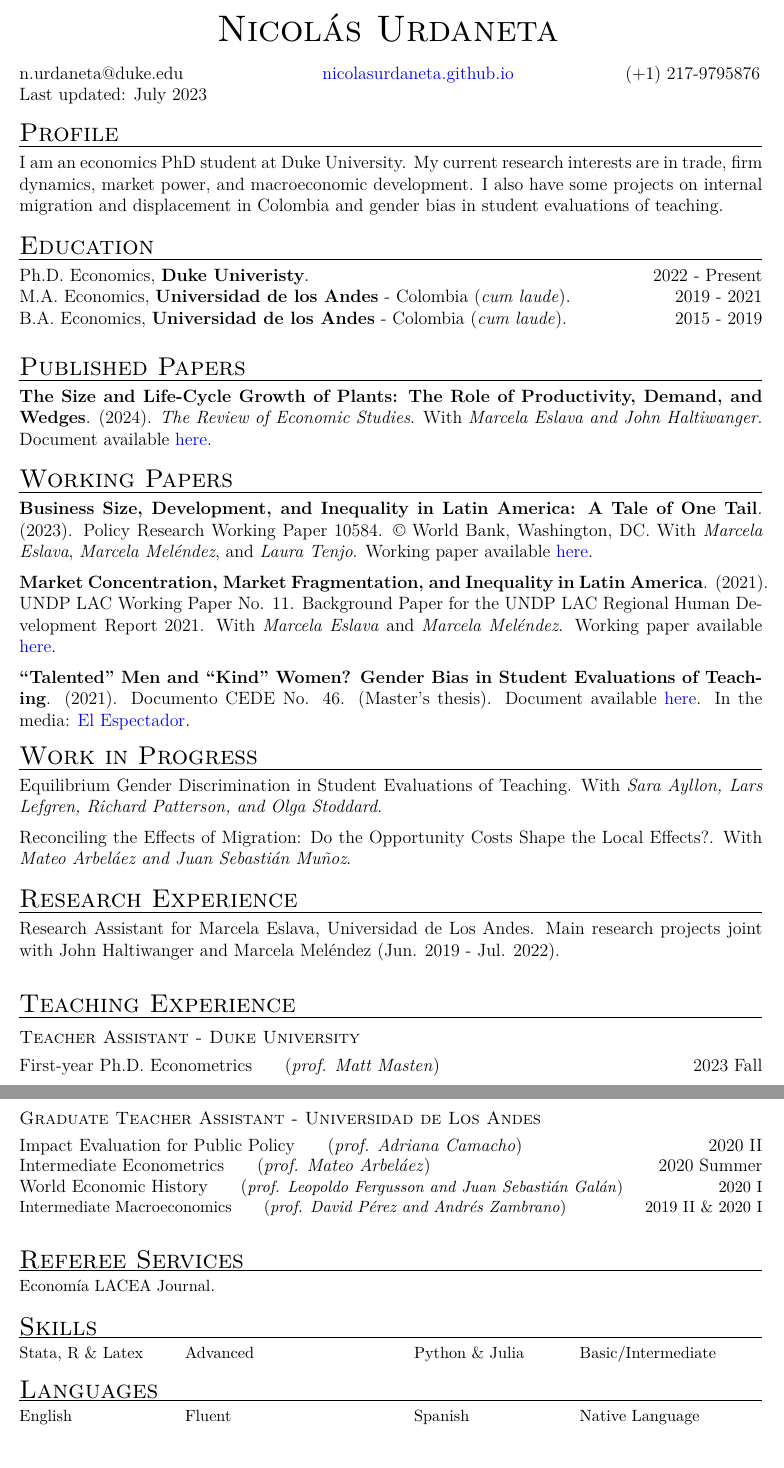
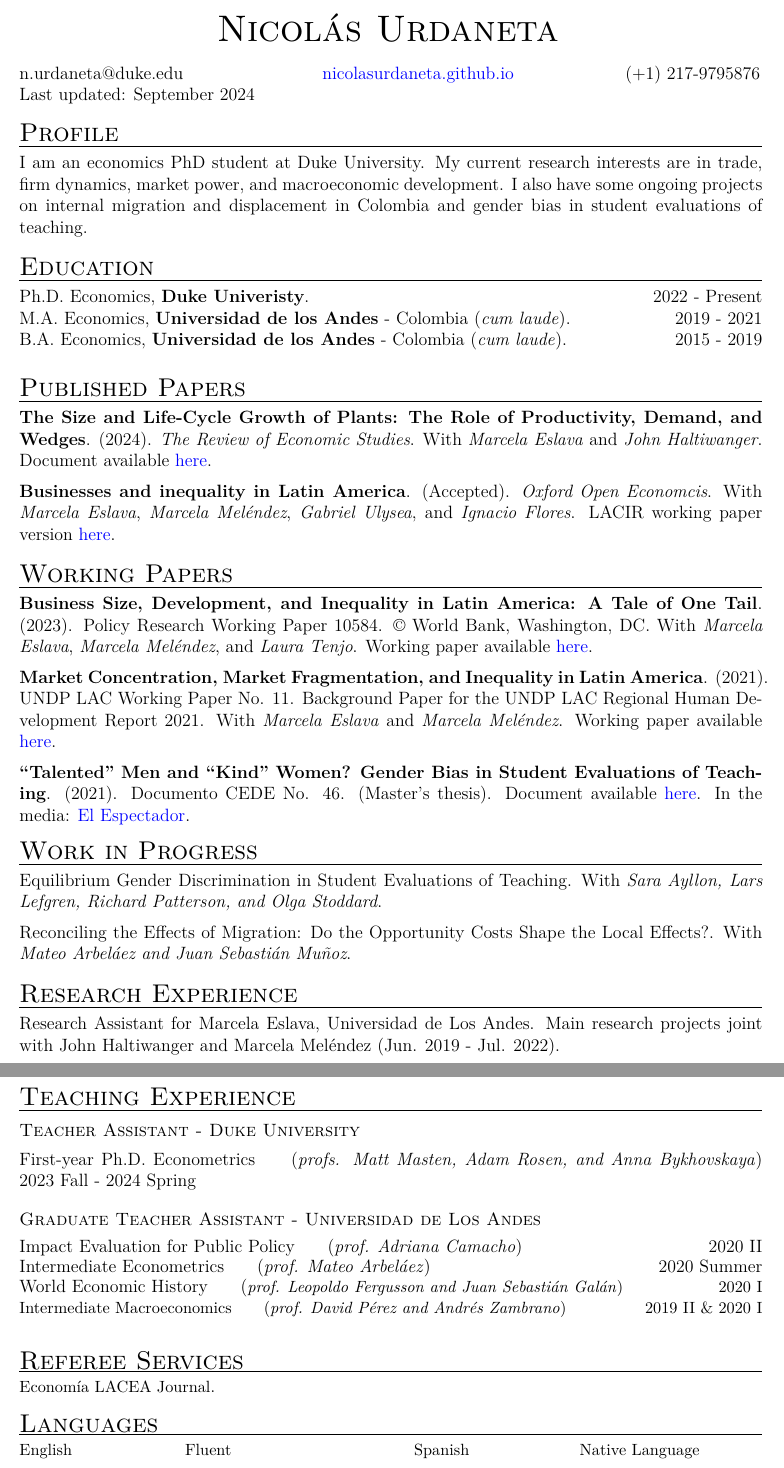
Before and after one commit to NicolasUrdaneta/NicolasUrdaneta.github.io, a LaTeX CV (cv/NUA_CV.tex): two parts of pages 1 and 2 of 2, joined at a grey line, cut so that both start at the same text. Compiled offline with pdfLaTeX.

Commit message:
Update CV and new published paper

```diff
--- a/cv/NUA_CV.tex
+++ b/cv/NUA_CV.tex
@@ -53,7 +53,7 @@
 
 \begin{tabular}{@{}m{6.75cm}m{6.75cm}m{5.2cm}}
 \noindent n.urdaneta@duke.edu & \href{nicolasurdaneta.github.io}{nicolasurdaneta.github.io} & (+1) 217-9795876 \\
-Last updated: July 2023
+Last updated: September 2024
 \end{tabular}
 \vspace*{-7mm}
 
@@ -61,7 +61,7 @@ Last updated: July 2023
 \section*{Profile}
 \vspace*{-8mm}
 \noindent \rule{\linewidth}{0.2mm}
-\noindent I am an economics PhD student at Duke University. My current research interests are in trade, firm dynamics, market power, and macroeconomic development. I also have some projects on internal migration and displacement in Colombia and gender bias in student evaluations of teaching.
+\noindent I am an economics PhD student at Duke University. My current research interests are in trade, firm dynamics, market power, and macroeconomic development. I also have some ongoing projects on internal migration and displacement in Colombia and gender bias in student evaluations of teaching.
 
 \vspace*{-4mm}
 
@@ -78,7 +78,9 @@ B.A. Economics, \textbf{Universidad de los Andes} - Colombia (\textit{cum laude}
 \section*{Published Papers}
 \vspace*{-8mm}
 \noindent \rule{\linewidth}{0.2mm}
-\noindent \textbf{The Size and Life-Cycle Growth of Plants: The Role of Productivity, Demand, and Wedges}. (2024). \textit{The Review of Economic Studies}.   With \textit{Marcela Eslava and John Haltiwanger}. Document available \href{https://academic.oup.com/restud/advance-article/doi/10.1093/restud/rdad029/7054272?login=true}{here}.
+\noindent \textbf{The Size and Life-Cycle Growth of Plants: The Role of Productivity, Demand, and Wedges}. (2024). \textit{The Review of Economic Studies}.   With \textit{Marcela Eslava} and \textit{John Haltiwanger}. Document available \href{https://academic.oup.com/restud/advance-article/doi/10.1093/restud/rdad029/7054272?login=true}{here}. \\ [-3mm]
+
+\noindent \textbf{Businesses and inequality in Latin America}. (Accepted). \textit{Oxford Open Economcis}.   With \textit{Marcela Eslava}, \textit{Marcela Meléndez}, \textit{Gabriel Ulysea}, and \textit{Ignacio Flores}. LACIR working paper version \href{https://eprints.lse.ac.uk/122760/1/WP_138.pdf}{here}.
 
 \vspace*{-4mm}
 
@@ -126,7 +128,7 @@ Research Assistant for Marcela Eslava, Universidad de Los Andes. Main research p
 \subsubsection*{Teacher Assistant - Duke University}
 \vspace*{-1mm}
 \noindent
-First-year Ph.D. Econometrics \hspace{5mm}  (\textit{prof. Matt Masten}) \hfill 2023 Fall \\
+First-year Ph.D. Econometrics \hspace{5mm}  (\textit{profs. Matt Masten, Adam Rosen, and Anna Bykhovskaya}) \hfill 2023 Fall - 2024 Spring \\
 \vspace*{-7mm}
 \subsubsection*{Graduate Teacher Assistant - Universidad de Los Andes}
 \vspace*{-1mm}
@@ -142,16 +144,6 @@ Intermediate Macroeconomics \hspace{5mm}  (\textit{prof. David Pérez and André
 \vspace*{-8mm}
 \noindent \rule{\linewidth}{0.2mm}
 \noindent Economía LACEA Journal.
-
-\vspace{-3mm}
-
-\section*{Skills}
-\vspace*{-8mm}
-\noindent \rule{\linewidth}{0.2mm}
-\noindent
-\begin{tabular}{@{}p{3.5cm}p{5cm}p{3.5cm}p{3.7cm}}
-Stata, R \& Latex &  Advanced & Python \& Julia &  Basic/Intermediate \\
-\end{tabular}
 
 \vspace{-4mm}
 
```
Also changed, not shown: cv/NUA_CV.pdf, 4 other files.
